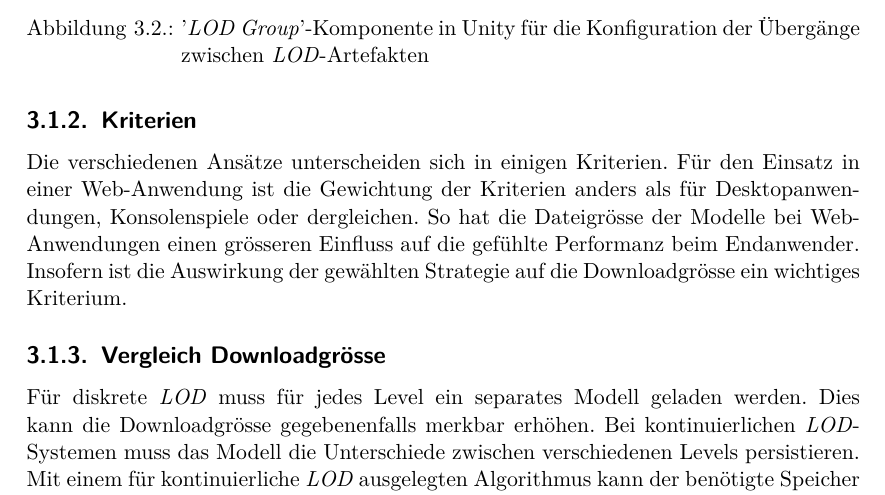
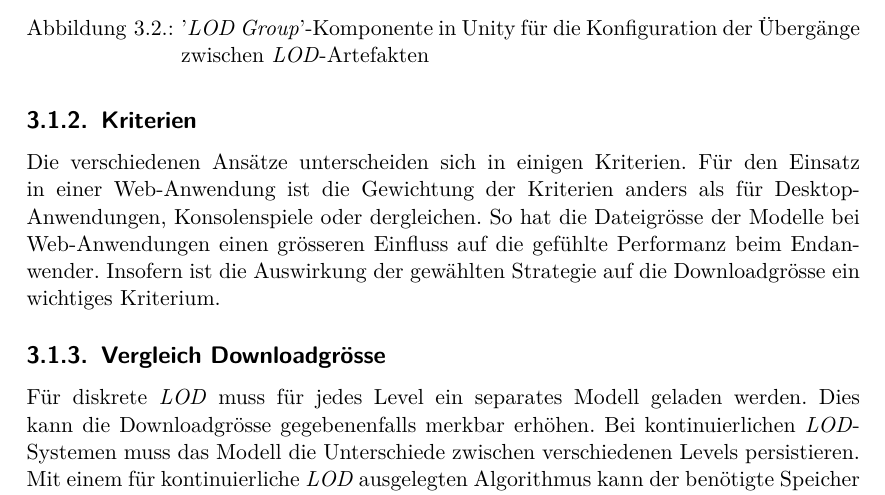
Before and after one commit to kreativwebdesign/lode, a LaTeX document (documentation/report/doc.tex, which reads documentation/report/parts/vorgehen_methoden.tex): part of page 30 of 88, cut so that both start at the same text. Compiled offline with pdfLaTeX; a missing bibliography style is replaced by a similar one.

Commit message:
consistency

```diff
--- a/documentation/report/parts/vorgehen_methoden.tex
+++ b/documentation/report/parts/vorgehen_methoden.tex
@@ -47,7 +47,7 @@ Dies wird in \e{Unity} identisch zu \e{Unreal} gelöst, in dem der Triggerpunkt
 
 \subsection{Kriterien}
 
-Die verschiedenen Ansätze unterscheiden sich in einigen Kriterien. Für den Einsatz in einer Web-Anwendung ist die Gewichtung der Kriterien anders als für Desktopanwendungen, Konsolenspiele oder dergleichen.
+Die verschiedenen Ansätze unterscheiden sich in einigen Kriterien. Für den Einsatz in einer Web-Anwendung ist die Gewichtung der Kriterien anders als für Desktop-Anwendungen, Konsolenspiele oder dergleichen.
 So hat die Dateigrösse der Modelle bei Web-Anwendungen einen grösseren Einfluss auf die gefühlte Performanz beim Endanwender. Insofern ist die Auswirkung der gewählten Strategie auf die Downloadgrösse ein wichtiges Kriterium.
 
 \subsection{Vergleich Downloadgrösse}
```
